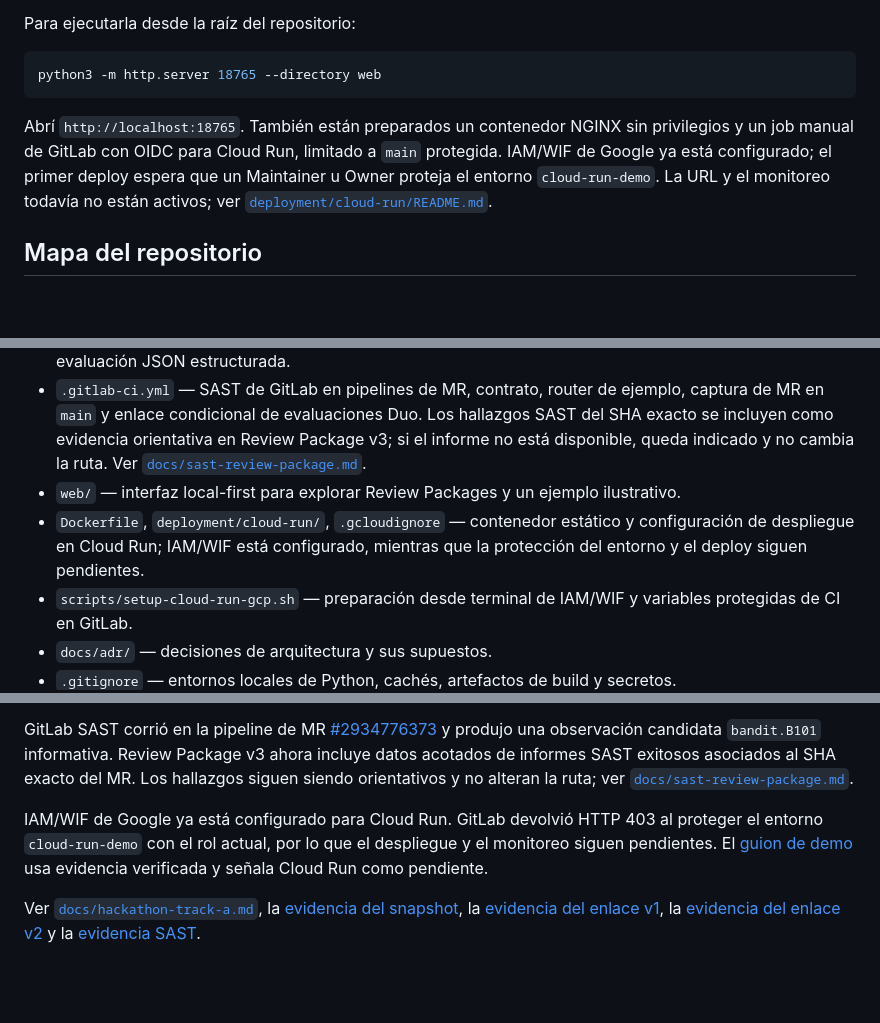
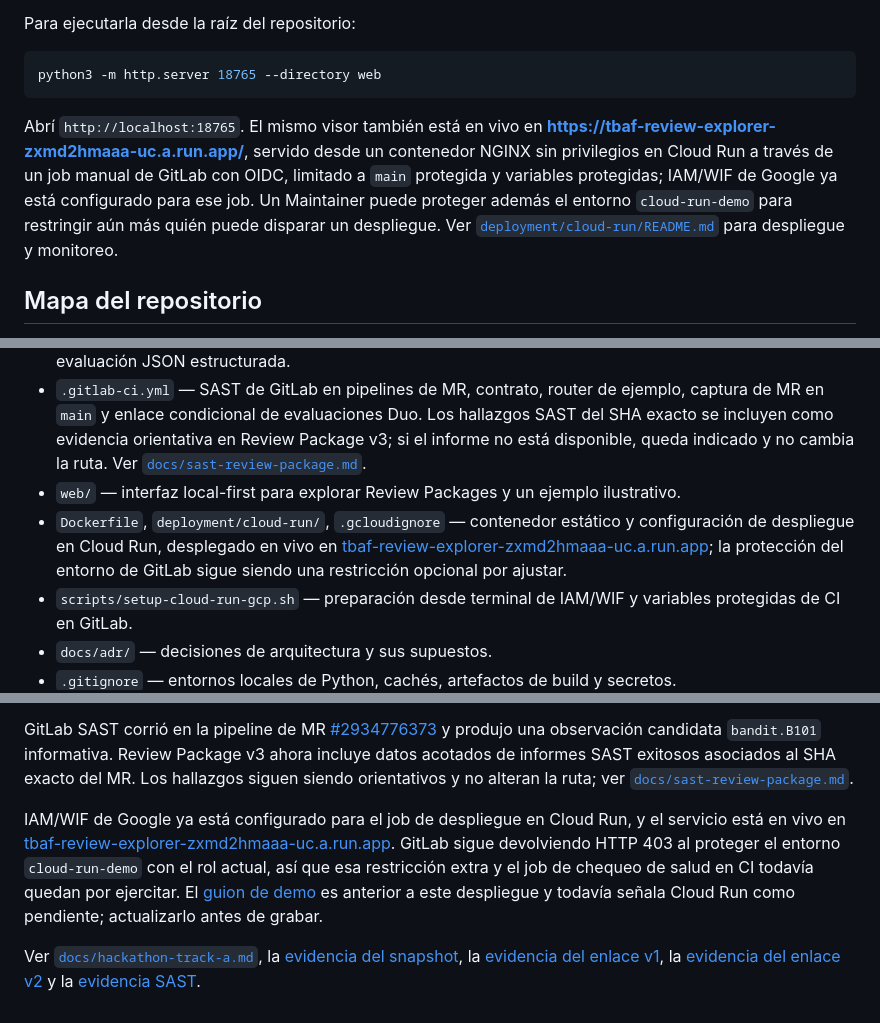
Before and after one commit to annatchijova/to-build-a-fire, a Markdown page: README.es.md, 3 parts joined by grey strips. Drawn GitHub-style; blank space fills up the shorter version.

````diff
--- a/README.es.md
+++ b/README.es.md
@@ -154,7 +154,7 @@ Para ejecutarla desde la raíz del repositorio:
 python3 -m http.server 18765 --directory web
 ```
 
-Abrí `http://localhost:18765`. También están preparados un contenedor NGINX sin privilegios y un job manual de GitLab con OIDC para Cloud Run, limitado a `main` protegida. IAM/WIF de Google ya está configurado; el primer deploy espera que un Maintainer u Owner proteja el entorno `cloud-run-demo`. La URL y el monitoreo todavía no están activos; ver [`deployment/cloud-run/README.md`](deployment/cloud-run/README.md).
+Abrí `http://localhost:18765`. El mismo visor también está en vivo en **https://tbaf-review-explorer-zxmd2hmaaa-uc.a.run.app/**, servido desde un contenedor NGINX sin privilegios en Cloud Run a través de un job manual de GitLab con OIDC, limitado a `main` protegida y variables protegidas; IAM/WIF de Google ya está configurado para ese job. Un Maintainer puede proteger además el entorno `cloud-run-demo` para restringir aún más quién puede disparar un despliegue. Ver [`deployment/cloud-run/README.md`](deployment/cloud-run/README.md) para despliegue y monitoreo.
 
 ## Mapa del repositorio
 
@@ -166,7 +166,7 @@ Abrí `http://localhost:18765`. También están preparados un contenedor NGINX s
 - `.gitlab/duo/flows/attention-review.yml` — configuración versionada del flow de mapeo de MR. El flow activo del proyecto es otro objeto en GitLab; hay que mantenerlo sincronizado antes de depender de su evaluación JSON estructurada.
 - `.gitlab-ci.yml` — SAST de GitLab en pipelines de MR, contrato, router de ejemplo, captura de MR en `main` y enlace condicional de evaluaciones Duo. Los hallazgos SAST del SHA exacto se incluyen como evidencia orientativa en Review Package v3; si el informe no está disponible, queda indicado y no cambia la ruta. Ver [`docs/sast-review-package.md`](docs/sast-review-package.md).
 - `web/` — interfaz local-first para explorar Review Packages y un ejemplo ilustrativo.
-- `Dockerfile`, `deployment/cloud-run/`, `.gcloudignore` — contenedor estático y configuración de despliegue en Cloud Run; IAM/WIF está configurado, mientras que la protección del entorno y el deploy siguen pendientes.
+- `Dockerfile`, `deployment/cloud-run/`, `.gcloudignore` — contenedor estático y configuración de despliegue en Cloud Run, desplegado en vivo en [tbaf-review-explorer-zxmd2hmaaa-uc.a.run.app](https://tbaf-review-explorer-zxmd2hmaaa-uc.a.run.app/); la protección del entorno de GitLab sigue siendo una restricción opcional por ajustar.
 - `scripts/setup-cloud-run-gcp.sh` — preparación desde terminal de IAM/WIF y variables protegidas de CI en GitLab.
 - `docs/adr/` — decisiones de arquitectura y sus supuestos.
 - `.gitignore` — entornos locales de Python, cachés, artefactos de build y secretos.
@@ -218,6 +218,6 @@ Después de aprobación humana, el flow Duo generó una evaluación candidata `t
 
 GitLab SAST corrió en la pipeline de MR [#2934776373](https://gitlab.com/gitlab-ai-hackathon/transcend-october-2026/1688368/showcase/-/pipelines/2934776373) y produjo una observación candidata `bandit.B101` informativa. Review Package v3 ahora incluye datos acotados de informes SAST exitosos asociados al SHA exacto del MR. Los hallazgos siguen siendo orientativos y no alteran la ruta; ver [`docs/sast-review-package.md`](docs/sast-review-package.md).
 
-IAM/WIF de Google ya está configurado para Cloud Run. GitLab devolvió HTTP 403 al proteger el entorno `cloud-run-demo` con el rol actual, por lo que el despliegue y el monitoreo siguen pendientes. El [guion de demo](docs/demo-script.md) usa evidencia verificada y señala Cloud Run como pendiente.
+IAM/WIF de Google ya está configurado para el job de despliegue en Cloud Run, y el servicio está en vivo en [tbaf-review-explorer-zxmd2hmaaa-uc.a.run.app](https://tbaf-review-explorer-zxmd2hmaaa-uc.a.run.app/). GitLab sigue devolviendo HTTP 403 al proteger el entorno `cloud-run-demo` con el rol actual, así que esa restricción extra y el job de chequeo de salud en CI todavía quedan por ejercitar. El [guion de demo](docs/demo-script.md) es anterior a este despliegue y todavía señala Cloud Run como pendiente; actualizarlo antes de grabar.
 
 Ver [`docs/hackathon-track-a.md`](docs/hackathon-track-a.md), la [evidencia del snapshot](docs/live-evidence-2026-10-09.md), la [evidencia del enlace v1](docs/live-e2e-assessment-link-2026-10-10.md), la [evidencia del enlace v2](docs/live-e2e-assessment-link-2026-10-11.md) y la [evidencia SAST](docs/live-sast-2026-10-10.md).
````
Also changed, not shown: other parts of README.es.md (+1 -1 lines), README.md (+4 -4 lines).
